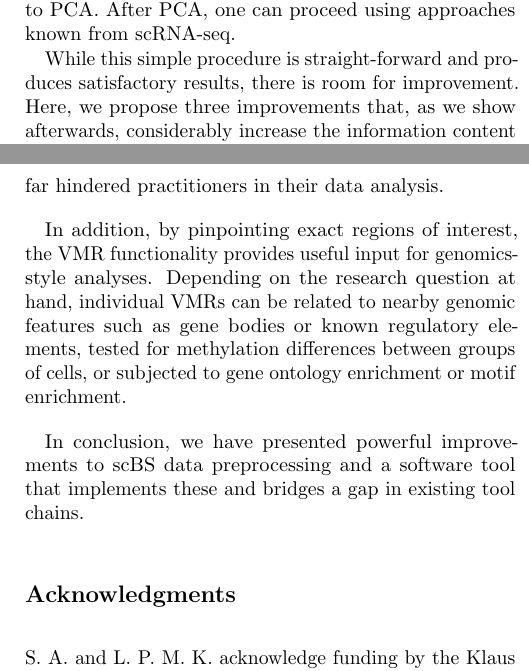
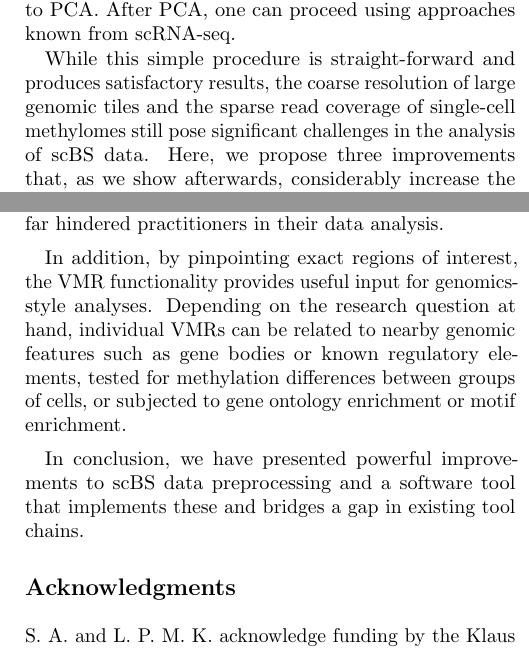
Before and after one commit to anders-biostat/scbs-paper, a LaTeX document (paper.tex): two parts of the columns of pages 2 and 7 of 9, joined at a grey line, cut so that both start at the same text. Compiled offline with pdfLaTeX.

Commit message:
add Ana's comments

```diff
--- a/paper.tex
+++ b/paper.tex
@@ -94,7 +94,8 @@ The starting point in most scRNA-Seq analyses is a matrix of UMI counts (i.e. of
 This procedure is commonly adapted when working with single-cell DNA methylation data, so that established methods used in scRNA-Seq can be used.
 The task is therefore how to construct a suitable matrix as input for PCA. A simple and common approach, used for instance by \citet{luo2017single}, is to divide the genome into tiles of, say, 100~kb size, and calculate for each cell the average methylation of the DNA within each tile. To this end, we identify all CpG sites in the tile for which we have coverage with at least one read and can hence call the CpG to be either unmethylated or methylated in the cell. Then we denote as average DNA methylation of this tile in a given cell the proportion of observed CpG sites in the tile that were found to be methylated (Figure \ref{fig:smoothres}A). This yields a matrix, with one row for each cell and one column for each genomic tile, comprising numbers (methylation fractions) between 0 and 1. This matrix is now subjected to PCA. After PCA, one can proceed using approaches known from scRNA-seq.
 
-While this simple procedure is straight-forward and produces satisfactory results, there is room for improvement. Here, we propose three improvements that, as we show afterwards, considerably increase the information content of the processed data. We will first explain the proposed improvement in a qualitative manner, while mathematical details are given later in the Methods section. Then, we will demonstrate the improvement using benchmarks.
+While this simple procedure is straight-forward and produces satisfactory results, the coarse resolution of large genomic tiles and the sparse read coverage of single-cell methylomes still pose significant challenges in the analysis of scBS data.
+Here, we propose three improvements that, as we show afterwards, considerably increase the information content of the processed data. We will first explain the proposed improvement in a qualitative manner, while mathematical details are given later in the Methods section. Then, we will demonstrate the improvement using benchmarks.
 
 \section{Improved processing of scBS data}
 
@@ -245,7 +246,7 @@ Based on the observation that incomplete read coverage of a genomic interval can
 Furthermore, we show a way to pinpoint minimal regions of high variability across cells, which we call variably methylated regions (VMRs).
 By re-analyzing two published data sets, we could show that these improvements to data preprocessing help to increase signal and decrease noise, resulting in a more informative intermediate-dimensional representation of the data. As examples of practical benefits, we demonstrate that our preprocessing allows for better distinction of cell sub-types, especially for smaller data sets with a limited number of cells. In addition to this improvement of global signal-to-noise ratio (with regards to cell dissimilarity quantification), we also show that the determination of VMRs improve biological interpretability by pinpointing the regions that actually change and hence have a putative regulatory role.
 
-We also presented and published an open source software tool, called \texttt{scbs}, that provides an easy-to-use implementation of the described algorithms. The package also offers functionality for all other steps of data preprocessing that are needed to get from the output of methylation callers such as Bismark and methylpy to a cell\texttimes region matrix that is suitable as input for standard analysis tools that work in a reduced-dimensionality setting, thus allowing the user to use, e.g., well established tools from scRNA-seq analysis, including visualization tools such as t-SNE and UMAP, Leiden/Louvain clustering, pseudotime trajectory analyses etc. By offering these functions, \texttt{scbs} bridges a gap in the chain of existing tools that so far hindered practitioners in their data analysis.
+We also presented and published an open source software tool, called \texttt{scbs}, that provides an easy-to-use implementation of the described algorithms. The package also offers functionality for all other steps of data preprocessing that are needed to get from the output of methylation callers such as Bismark and methylpy to a cell\texttimes region matrix that is suitable as input for standard analysis tools that work in a reduced-dimensionality setting, thus allowing the user to use, e.g., well established tools from scRNA-seq analysis, including visualization tools such as t-SNE and UMAP, Leiden/Louvain clustering, pseudotime trajectory analyses, etc. By offering these functions, \texttt{scbs} bridges a gap in the chain of existing tools that so far hindered practitioners in their data analysis.
 
 In addition, by pinpointing exact regions of interest, the VMR functionality provides useful input for genomics-style analyses.
 Depending on the research question at hand, individual VMRs can be related to nearby genomic features such as gene bodies or known regulatory elements, tested for methylation differences between groups of cells, or subjected to gene ontology enrichment or motif enrichment.
```
Also changed, not shown: paper.tex (4 more changed lines).
